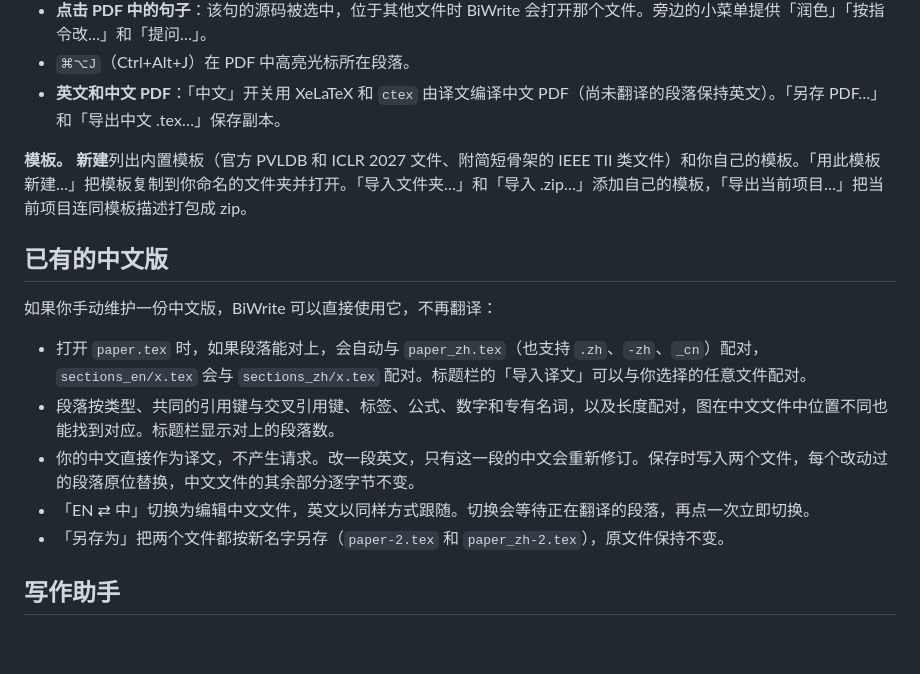
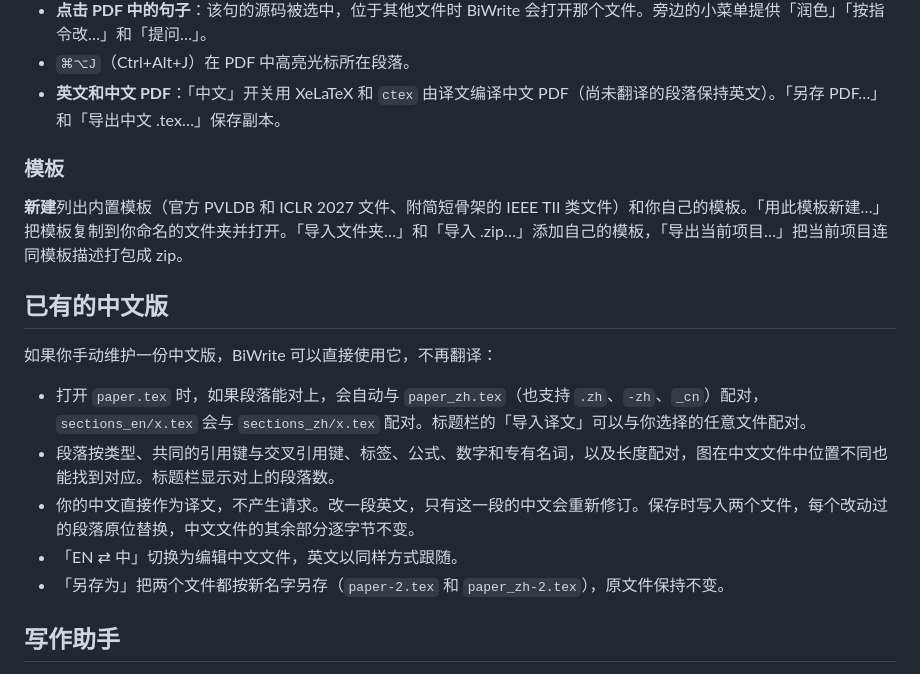
Before and after one commit to zzccppp/biwrite, a Markdown page: README.zh-CN.md, the part around one of its changes. GitHub-like rendering; blank space fills up the shorter version.

```diff
--- a/README.zh-CN.md
+++ b/README.zh-CN.md
@@ -64,7 +72,9 @@ LaTeX 功能需要 TeX 发行版：macOS 用 MacTeX，Windows 和 Linux 用 TeX
 * `⌘⌥J`（Ctrl+Alt+J）在 PDF 中高亮光标所在段落。
 * **英文和中文 PDF**：「中文」开关用 XeLaTeX 和 `ctex` 由译文编译中文 PDF（尚未翻译的段落保持英文）。「另存 PDF…」和「导出中文 .tex…」保存副本。
 
-**模板。** **新建**列出内置模板（官方 PVLDB 和 ICLR 2027 文件、附简短骨架的 IEEE TII 类文件）和你自己的模板。「用此模板新建…」把模板复制到你命名的文件夹并打开。「导入文件夹…」和「导入 .zip…」添加自己的模板，「导出当前项目…」把当前项目连同模板描述打包成 zip。
+### 模板
+
+**新建**列出内置模板（官方 PVLDB 和 ICLR 2027 文件、附简短骨架的 IEEE TII 类文件）和你自己的模板。「用此模板新建…」把模板复制到你命名的文件夹并打开。「导入文件夹…」和「导入 .zip…」添加自己的模板，「导出当前项目…」把当前项目连同模板描述打包成 zip。
 
 ## 已有的中文版
 
@@ -73,7 +83,7 @@ LaTeX 功能需要 TeX 发行版：macOS 用 MacTeX，Windows 和 Linux 用 TeX
 * 打开 `paper.tex` 时，如果段落能对上，会自动与 `paper_zh.tex`（也支持 `.zh`、`-zh`、`_cn`）配对，`sections_en/x.tex` 会与 `sections_zh/x.tex` 配对。标题栏的「导入译文」可以与你选择的任意文件配对。
 * 段落按类型、共同的引用键与交叉引用键、标签、公式、数字和专有名词，以及长度配对，图在中文文件中位置不同也能找到对应。标题栏显示对上的段落数。
 * 你的中文直接作为译文，不产生请求。改一段英文，只有这一段的中文会重新修订。保存时写入两个文件，每个改动过的段落原位替换，中文文件的其余部分逐字节不变。
-* 「EN ⇄ 中」切换为编辑中文文件，英文以同样方式跟随。切换会等待正在翻译的段落，再点一次立即切换。
+* 「EN ⇄ 中」切换为编辑中文文件，英文以同样方式跟随。
 * 「另存为」把两个文件都按新名字另存（`paper-2.tex` 和 `paper_zh-2.tex`），原文件保持不变。
 
 ## 写作助手
```
Also changed, not shown: other parts of README.zh-CN.md (+17 -9 lines), README.md (+33 -12 lines).
